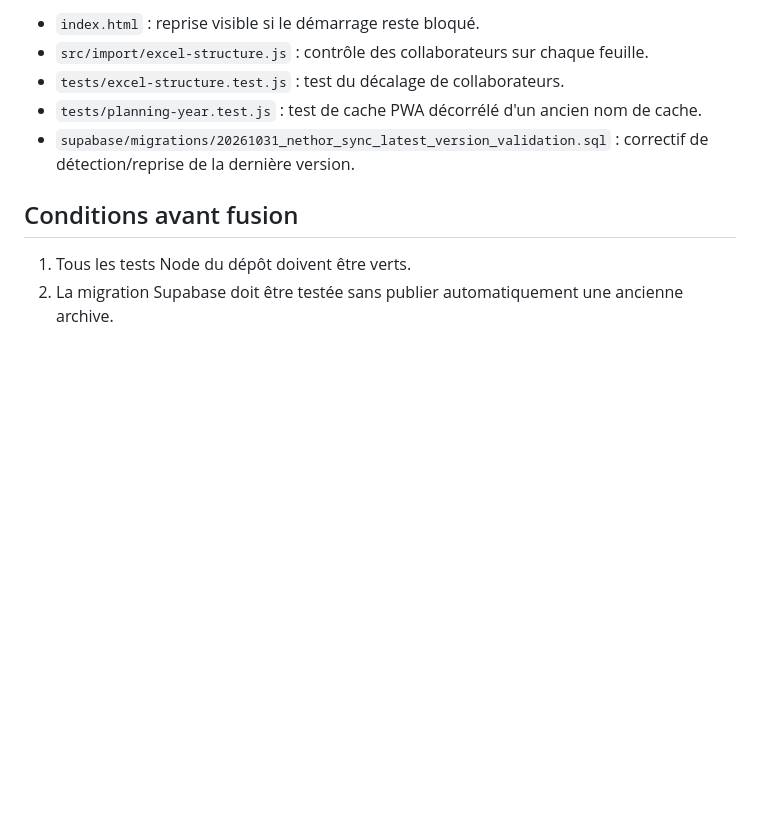
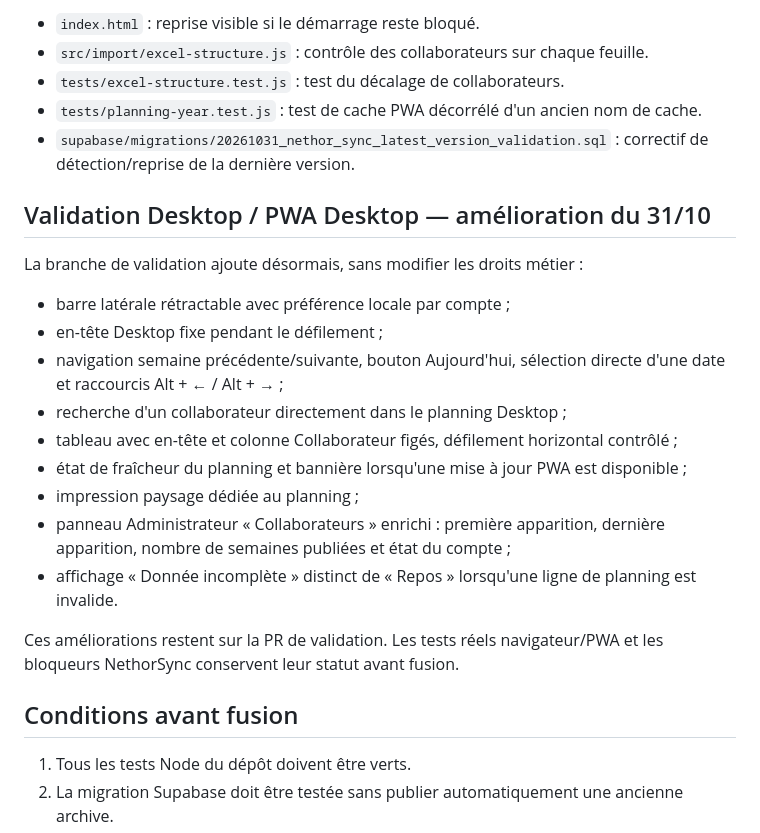
Before and after one commit to torsielloenzo-pixel/nethor2, a Markdown page: docs/validation-technique-2026-10-31.md, the part around the change. GitHub-like rendering; blank space fills up the shorter version.

Commit message:
docs(validation): record desktop and PWA desktop improvements

```diff
--- a/docs/validation-technique-2026-10-31.md
+++ b/docs/validation-technique-2026-10-31.md
@@ -62,6 +62,22 @@ Le système sait qu'une journée a été révisée mais ne conserve pas encore s
 - `tests/planning-year.test.js` : test de cache PWA décorrélé d'un ancien nom de cache.
 - `supabase/migrations/20261031_nethor_sync_latest_version_validation.sql` : correctif de détection/reprise de la dernière version.
 
+## Validation Desktop / PWA Desktop — amélioration du 31/10
+
+La branche de validation ajoute désormais, sans modifier les droits métier :
+
+- barre latérale rétractable avec préférence locale par compte ;
+- en-tête Desktop fixe pendant le défilement ;
+- navigation semaine précédente/suivante, bouton Aujourd'hui, sélection directe d'une date et raccourcis Alt + ← / Alt + → ;
+- recherche d'un collaborateur directement dans le planning Desktop ;
+- tableau avec en-tête et colonne Collaborateur figés, défilement horizontal contrôlé ;
+- état de fraîcheur du planning et bannière lorsqu'une mise à jour PWA est disponible ;
+- impression paysage dédiée au planning ;
+- panneau Administrateur « Collaborateurs » enrichi : première apparition, dernière apparition, nombre de semaines publiées et état du compte ;
+- affichage « Donnée incomplète » distinct de « Repos » lorsqu'une ligne de planning est invalide.
+
+Ces améliorations restent sur la PR de validation. Les tests réels navigateur/PWA et les bloqueurs NethorSync conservent leur statut avant fusion.
+
 ## Conditions avant fusion
 
 1. Tous les tests Node du dépôt doivent être verts.
```
